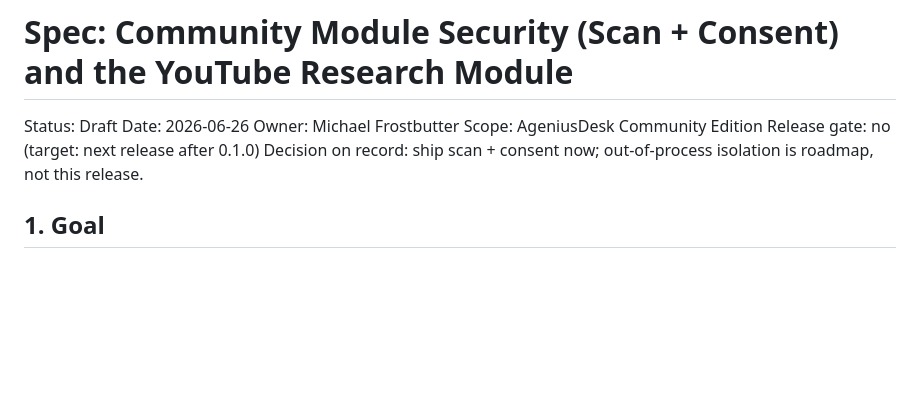
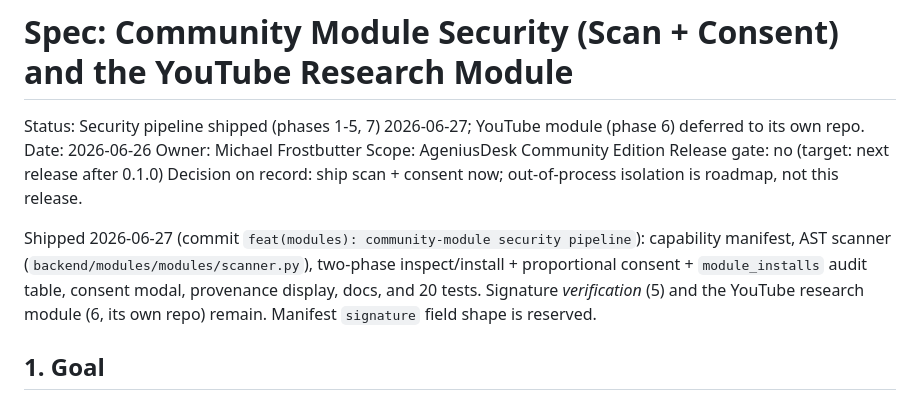
Before and after one commit to Mfrostbutter/ageniusdesk-ce, a Markdown page: docs/specs/2026-06-26-community-module-security-and-youtube-research.md, the part around the change. GitHub-like rendering; blank space fills up the shorter version.

```diff
--- a/docs/specs/2026-06-26-community-module-security-and-youtube-research.md
+++ b/docs/specs/2026-06-26-community-module-security-and-youtube-research.md
@@ -1,11 +1,17 @@
 # Spec: Community Module Security (Scan + Consent) and the YouTube Research Module
 
-Status: Draft
+Status: Security pipeline shipped (phases 1-5, 7) 2026-06-27; YouTube module (phase 6) deferred to its own repo.
 Date: 2026-06-26
 Owner: Michael Frostbutter
 Scope: AgeniusDesk Community Edition
 Release gate: no (target: next release after 0.1.0)
 Decision on record: ship scan + consent now; out-of-process isolation is roadmap, not this release.
+
+Shipped 2026-06-27 (commit `feat(modules): community-module security pipeline`):
+capability manifest, AST scanner (`backend/modules/modules/scanner.py`), two-phase
+inspect/install + proportional consent + `module_installs` audit table, consent modal,
+provenance display, docs, and 20 tests. Signature *verification* (5) and the YouTube
+research module (6, its own repo) remain. Manifest `signature` field shape is reserved.
 
 ## 1. Goal
 
```
Also changed, not shown: ROADMAP.md (+5 -5 lines).
